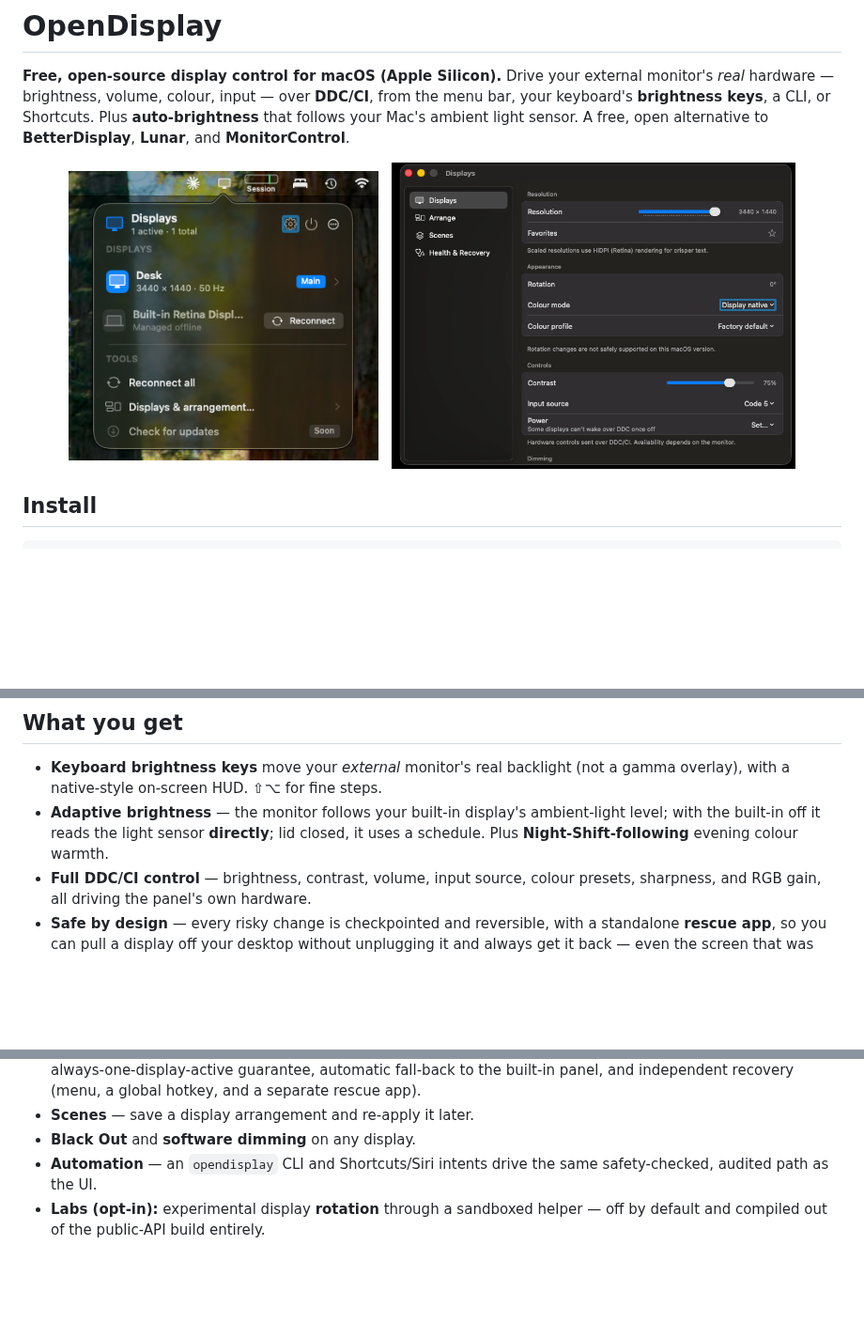
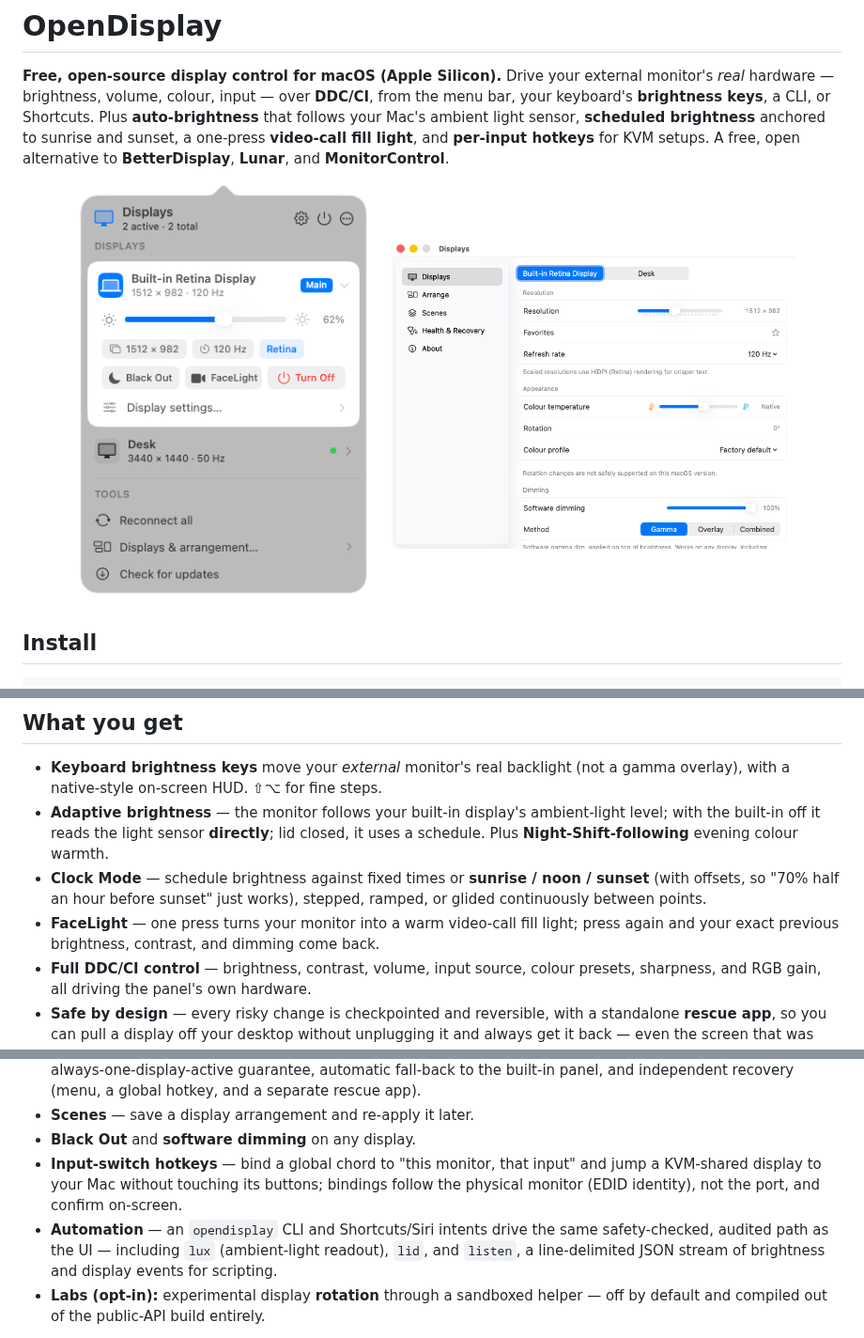
Before and after one commit to aquitaine/OpenDisplay, a Markdown page: README.md, 3 parts joined by grey strips. Shown at 94% size. Drawn GitHub-style; pictures changed too: Docs/images/menubar.png, Docs/images/settings.png; blank space fills up the shorter version.

Commit message:
Release 0.6.0: version bump, changelog, README + parity refresh, new screenshots
Co-Authored-By: Claude Fable 5 <noreply@anthropic.com>

```diff
--- a/README.md
+++ b/README.md
@@ -3,8 +3,9 @@
 **Free, open-source display control for macOS (Apple Silicon).** Drive your external
 monitor's *real* hardware — brightness, volume, colour, input — over **DDC/CI**, from the
 menu bar, your keyboard's **brightness keys**, a CLI, or Shortcuts. Plus **auto-brightness**
-that follows your Mac's ambient light sensor. A free, open alternative to **BetterDisplay**,
-**Lunar**, and **MonitorControl**.
+that follows your Mac's ambient light sensor, **scheduled brightness** anchored to sunrise and
+sunset, a one-press **video-call fill light**, and **per-input hotkeys** for KVM setups. A free,
+open alternative to **BetterDisplay**, **Lunar**, and **MonitorControl**.
 
 <p align="center">
   <img src="Docs/images/menubar.png" width="330" alt="OpenDisplay menu-bar popover: per-display cards with resolution and refresh rate, a managed-offline display with one-click reconnect, and tools" />
@@ -32,6 +33,11 @@ no Dock icon.
 - **Adaptive brightness** — the monitor follows your built-in display's ambient-light level;
   with the built-in off it reads the light sensor **directly**; lid closed, it uses a
   schedule. Plus **Night-Shift-following** evening colour warmth.
+- **Clock Mode** — schedule brightness against fixed times or **sunrise / noon / sunset**
+  (with offsets, so "70% half an hour before sunset" just works), stepped, ramped, or
+  glided continuously between points.
+- **FaceLight** — one press turns your monitor into a warm video-call fill light; press
+  again and your exact previous brightness, contrast, and dimming come back.
 - **Full DDC/CI control** — brightness, contrast, volume, input source, colour presets,
   sharpness, and RGB gain, all driving the panel's own hardware.
 - **Safe by design** — every risky change is checkpointed and reversible, with a standalone
@@ -72,8 +78,12 @@ no Dock icon.
   built-in panel, and independent recovery (menu, a global hotkey, and a separate rescue app).
 - **Scenes** — save a display arrangement and re-apply it later.
 - **Black Out** and **software dimming** on any display.
+- **Input-switch hotkeys** — bind a global chord to "this monitor, that input" and jump a
+  KVM-shared display to your Mac without touching its buttons; bindings follow the physical
+  monitor (EDID identity), not the port, and confirm on-screen.
 - **Automation** — an `opendisplay` CLI and Shortcuts/Siri intents drive the same
-  safety-checked, audited path as the UI.
+  safety-checked, audited path as the UI — including `lux` (ambient-light readout), `lid`,
+  and `listen`, a line-delimited JSON stream of brightness and display events for scripting.
 - **Labs (opt-in):** experimental display **rotation** through a sandboxed helper — off by
   default and compiled out of the public-API build entirely.
 
```
Also changed, not shown: CHANGELOG.md (+24 -1 lines), Docs/OpenDisplay-Feature-Parity-Lunar.md (+15 -12 lines), 2 other files.
